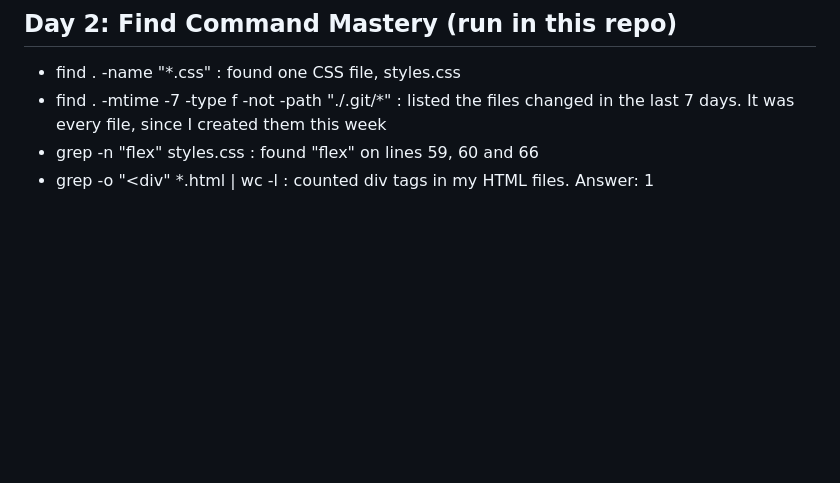
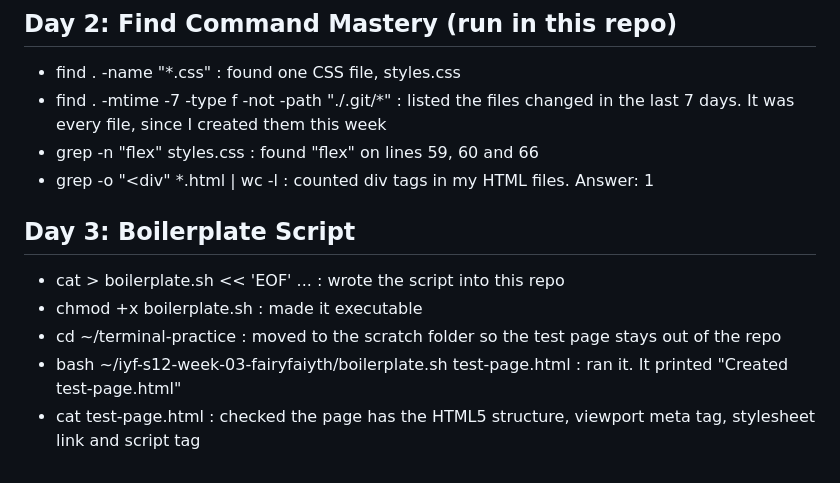
Before and after one commit to fairyfaiyth/iyf-s12-week-03-fairyfaiyth, a Markdown page: terminal-log.md, the part around the change. Rendered like a GitHub page; blank space fills up the shorter version.

Commit message:
Docs: add boilerplate script to log

```diff
--- a/terminal-log.md
+++ b/terminal-log.md
@@ -104,3 +104,10 @@ My first attempt ran inside this repo by mistake, because the mkdir failed. I un
 - find . -mtime -7 -type f -not -path "./.git/*" : listed the files changed in the last 7 days. It was every file, since I created them this week
 - grep -n "flex" styles.css : found "flex" on lines 59, 60 and 66
 - grep -o "<div" *.html | wc -l : counted div tags in my HTML files. Answer: 1
+
+## Day 3: Boilerplate Script
+- cat > boilerplate.sh << 'EOF' ... : wrote the script into this repo
+- chmod +x boilerplate.sh : made it executable
+- cd ~/terminal-practice : moved to the scratch folder so the test page stays out of the repo
+- bash ~/iyf-s12-week-03-fairyfaiyth/boilerplate.sh test-page.html : ran it. It printed "Created test-page.html"
+- cat test-page.html : checked the page has the HTML5 structure, viewport meta tag, stylesheet link and script tag
```
